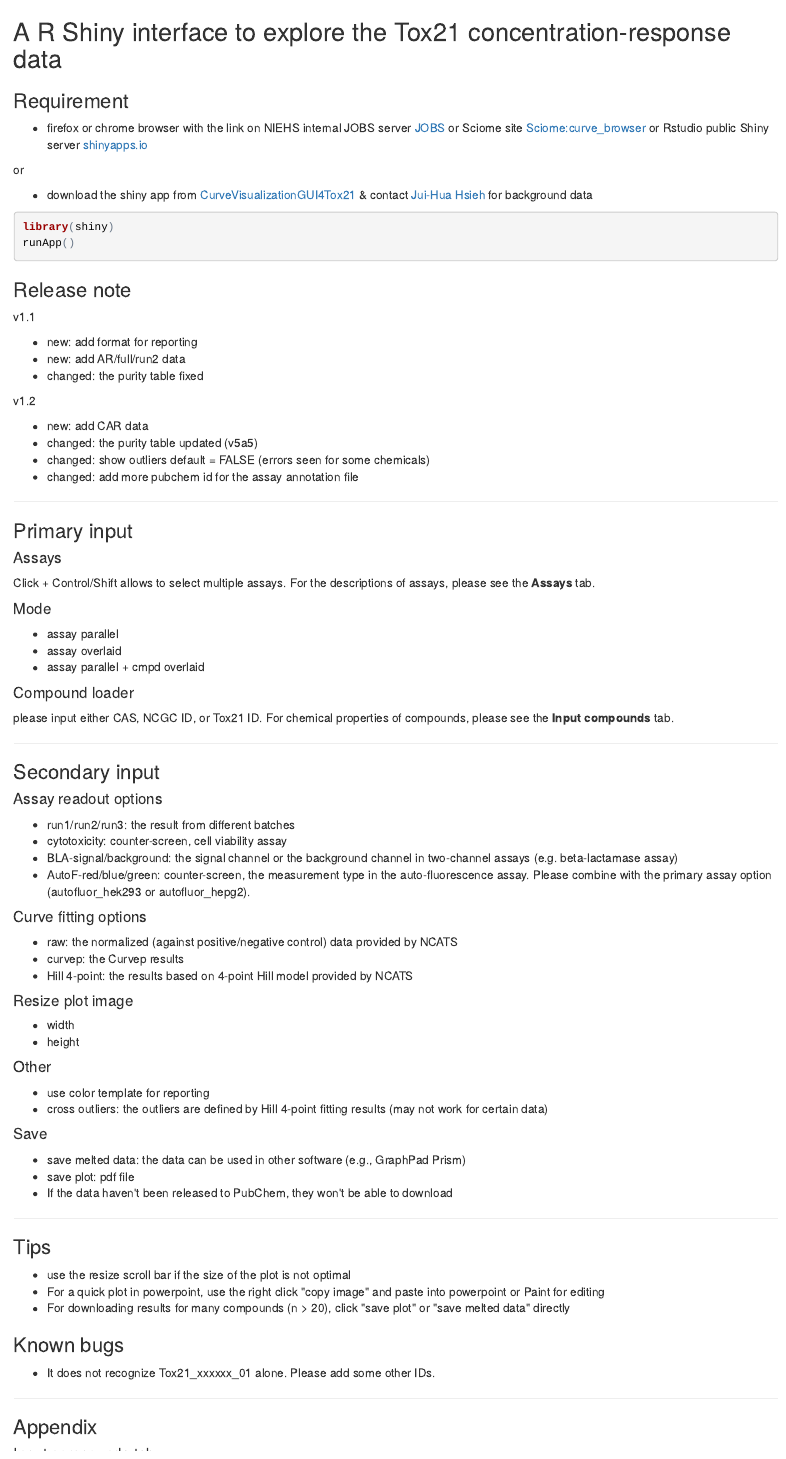
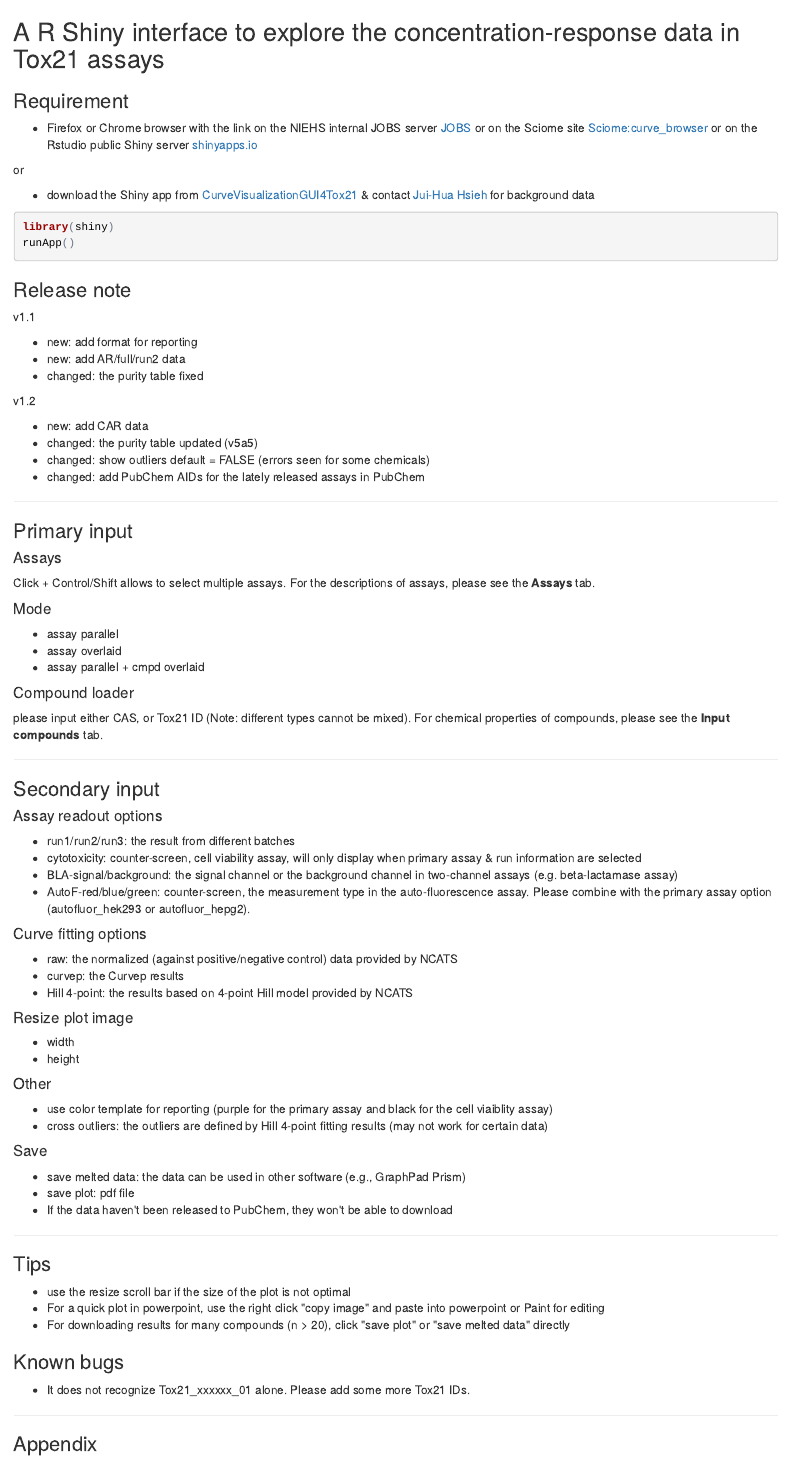
Before and after one commit to moggces/CurveVisualizationGUI4Tox21, an R Markdown document (README.Rmd): the page in a window 1100 px wide, from its top. The pictures show the output file README.html that the author committed with the source, opened offline.

Commit message:
old edits

````diff
--- a/README.Rmd
+++ b/README.Rmd
@@ -3,15 +3,15 @@ output: html_document
 
 ---
 
-## A R Shiny interface to explore the Tox21 concentration-response data
+## A R Shiny interface to explore the concentration-response data in Tox21 assays
 
 ### Requirement
 
-* firefox or chrome browser with the link on NIEHS internal JOBS server [JOBS](http://jobs.niehs.nih.gov:3838/myapps/curves/) or Sciome site [Sciome:curve_browser](http://apps.sciome.com:3838/CurveVisualization/) or Rstudio public Shiny server [shinyapps.io](https://hsiehjh.shinyapps.io/tox21curvebrowser)
+* Firefox or Chrome browser with the link on the NIEHS internal JOBS server [JOBS](http://jobs.niehs.nih.gov:3838/myapps/tox21curvebrowser/) or on the Sciome site [Sciome:curve_browser](http://apps.sciome.com:3838/CurveVisualization/) or on the Rstudio public Shiny server [shinyapps.io](https://hsiehjh.shinyapps.io/tox21curvebrowser)
 
 or
 
-* download the shiny app from [CurveVisualizationGUI4Tox21](https://github.com/moggces/CurveVisualizationGUI4Tox21) & contact [Jui-Hua Hsieh](mailto:juihua.hsieh@gmail.com) for background data
+* download the Shiny app from [CurveVisualizationGUI4Tox21](https://github.com/moggces/CurveVisualizationGUI4Tox21) & contact [Jui-Hua Hsieh](mailto:juihua.hsieh@gmail.com) for background data
 
 ```{r eval=FALSE }
 library(shiny)
@@ -31,7 +31,7 @@ v1.2
 * new: add CAR data
 * changed: the purity table updated (v5a5)
 * changed: show outliers default = FALSE (errors seen for some chemicals)
-* changed: add more pubchem id for the assay annotation file
+* changed: add PubChem AIDs for the lately released assays in PubChem
 
 ***
 ### Primary input
@@ -48,7 +48,7 @@ Click + Control/Shift allows to select multiple assays. For the descriptions of
 
 #### Compound loader
 
-please input either CAS, NCGC ID, or Tox21 ID. For chemical properties of compounds, please see the **Input compounds** tab.
+please input either CAS, or Tox21 ID (Note: different types cannot be mixed). For chemical properties of compounds, please see the **Input compounds** tab.
 
 
 ***
@@ -58,7 +58,7 @@ please input either CAS, NCGC ID, or Tox21 ID. For chemical properties of compou
 #### Assay readout options
 
   * run1/run2/run3: the result from different batches
-  * cytotoxicity: counter-screen, cell viability assay
+  * cytotoxicity: counter-screen, cell viability assay, will only display when primary assay & run information are selected
   * BLA-signal/background: the signal channel or the background channel in two-channel assays (e.g. beta-lactamase assay)
   * AutoF-red/blue/green: counter-screen, the measurement type in the auto-fluorescence assay. Please combine with the primary assay option (autofluor\_hek293 or autofluor\_hepg2).
 
@@ -75,7 +75,7 @@ please input either CAS, NCGC ID, or Tox21 ID. For chemical properties of compou
 
 #### Other
 
-  * use color template for reporting
+  * use color template for reporting (purple for the primary assay and black for the cell viaiblity assay)
   * cross outliers: the outliers are defined by Hill 4-point fitting results (may not work for certain data)
 
 #### Save
@@ -93,7 +93,7 @@ please input either CAS, NCGC ID, or Tox21 ID. For chemical properties of compou
   * For downloading results for many compounds (n > 20), click \"save plot\" or \"save melted data\" directly
 
 ### Known bugs
-  * It does not recognize Tox21\_xxxxxx\_01 alone. Please add some other IDs.
+  * It does not recognize Tox21\_xxxxxx\_01 alone. Please add some more Tox21 IDs.
 
 ***
 
````
Also changed, not shown: README.html, README.Rmd (2 more changed lines).
